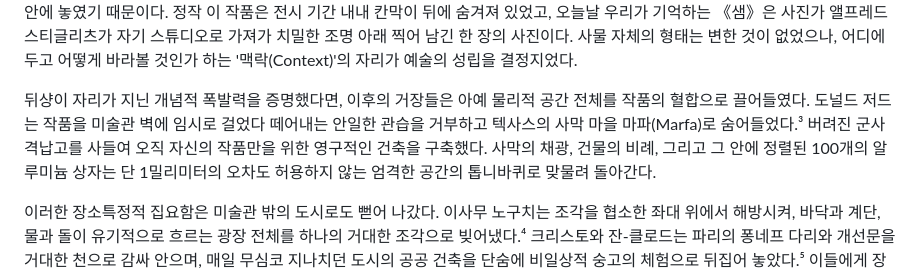
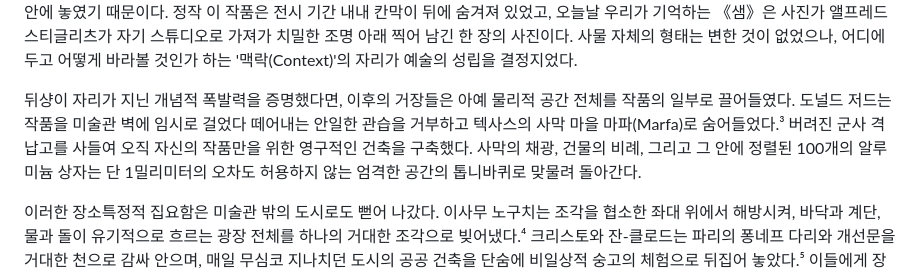
Before and after one commit to Jenuek/stands-website, a Markdown page: content/editorial/issue-01.md, the part around one of its changes. Drawn GitHub-style.

Commit message:
Update content/editorial/issue-01.md (via Pages CMS)

```diff
--- a/content/editorial/issue-01.md
+++ b/content/editorial/issue-01.md
@@ -40,9 +39,7 @@ hidden: false
 **자리가 바꾼 운명, 공간이 된 예술**
 1917년 봄, 뉴욕 독립미술가협회 전시장에 ‘R. Mutt 1917’이라 적힌 기성품 소변기가 들어왔다. 마르셀 뒤샹의 《샘》이다.² 이 흔한 공산품이 20세기 미술사의 물줄기를 바꾼 이유는 복잡하지 않다. 일상의 문맥에서 떨어져 나와 ‘전시’라는 낯선 자리와 시선의 프레임 안에 놓였기 때문이다. 정작 이 작품은 전시 기간 내내 칸막이 뒤에 숨겨져 있었고, 오늘날 우리가 기억하는 《샘》은 사진가 앨프레드 스티글리츠가 자기 스튜디오로 가져가 치밀한 조명 아래 찍어 남긴 한 장의 사진이다. 사물 자체의 형태는 변한 것이 없었으나, 어디에 두고 어떻게 바라볼 것인가 하는 '맥락(Context)'의 자리가 예술의 성립을 결정지었다.
 
-
-뒤샹이 자리가 지닌 개념적 폭발력을 증명했다면, 이후의 거장들은 아예 물리적 공간 전체를 작품의 혈합으로 끌어들였다. 도널드 저드는 작품을 미술관 벽에 임시로 걸었다 떼어내는 안일한 관습을 거부하고 텍사스의 사막 마을 마파(Marfa)로 숨어들었다.³ 버려진 군사 격납고를 사들여 오직 자신의 작품만을 위한 영구적인 건축을 구축했다. 사막의 채광, 건물의 비례, 그리고 그 안에 정렬된 100개의 알루미늄 상자는 단 1밀리미터의 오차도 허용하지 않는 엄격한 공간의 톱니바퀴로 맞물려 돌아간다.
-
+뒤샹이 자리가 지닌 개념적 폭발력을 증명했다면, 이후의 거장들은 아예 물리적 공간 전체를 작품의 일부로 끌어들였다. 도널드 저드는 작품을 미술관 벽에 임시로 걸었다 떼어내는 안일한 관습을 거부하고 텍사스의 사막 마을 마파(Marfa)로 숨어들었다.³ 버려진 군사 격납고를 사들여 오직 자신의 작품만을 위한 영구적인 건축을 구축했다. 사막의 채광, 건물의 비례, 그리고 그 안에 정렬된 100개의 알루미늄 상자는 단 1밀리미터의 오차도 허용하지 않는 엄격한 공간의 톱니바퀴로 맞물려 돌아간다.
 
 이러한 장소특정적 집요함은 미술관 밖의 도시로도 뻗어 나갔다. 이사무 노구치는 조각을 협소한 좌대 위에서 해방시켜, 바닥과 계단, 물과 돌이 유기적으로 흐르는 광장 전체를 하나의 거대한 조각으로 빚어냈다.⁴ 크리스토와 잔-클로드는 파리의 퐁네프 다리와 개선문을 거대한 천으로 감싸 안으며, 매일 무심코 지나치던 도시의 공공 건축을 단숨에 비일상적 숭고의 체험으로 뒤집어 놓았다.⁵ 이들에게 장소란 작품을 돋보이게 하는 수동적 배경이 아니라, 작품의 숨결을 완성하는 마지막 재료였다.
 
```
Also changed, not shown: other parts of content/editorial/issue-01.md (+0 -13 lines).
